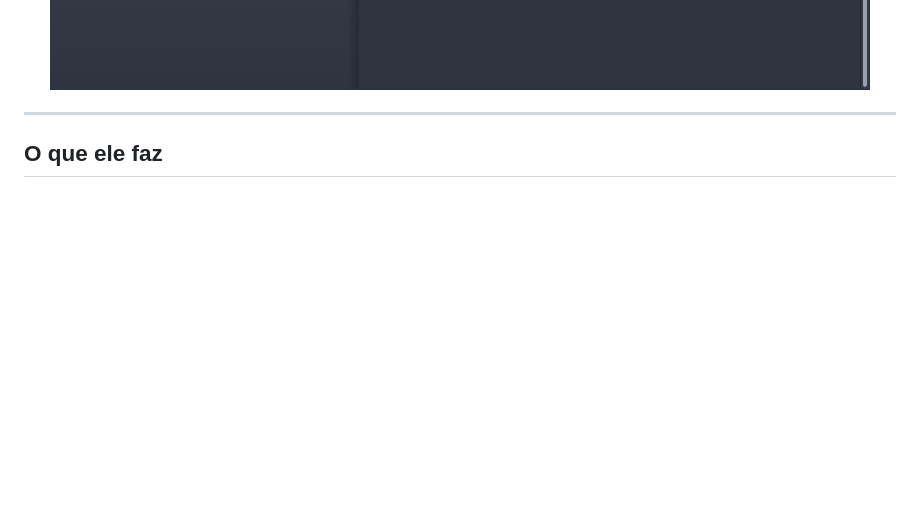
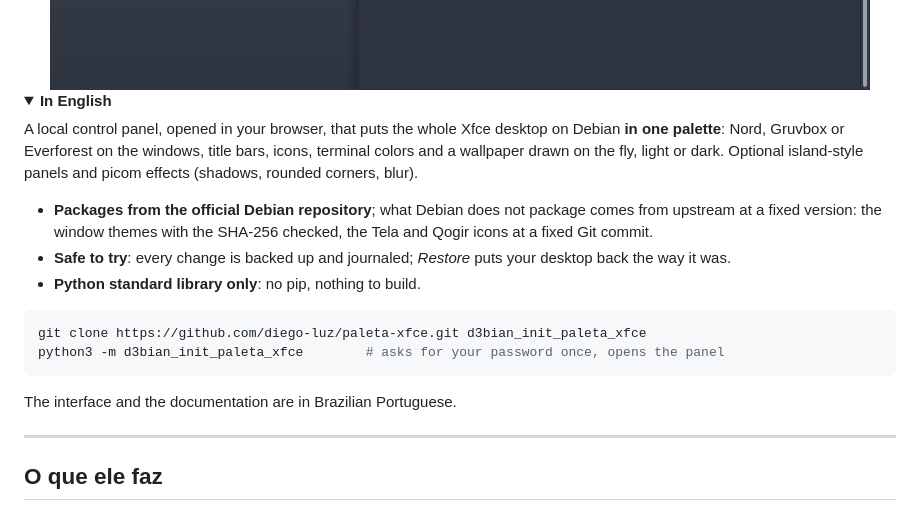
Before and after one commit to diego-luz/paleta-xfce, a Markdown page: README.md, the part around the change. GitHub-like rendering; folded sections open; blank space fills up the shorter version.

Commit message:
README: resumo em ingles
Para quem chega pelo GitHub de fora do Brasil: o que e, de onde vem cada coisa, restaurar e os dois comandos.

````diff
--- a/README.md
+++ b/README.md
@@ -24,6 +24,30 @@ python3 -m d3bian_init_paleta_xfce        # pede a senha uma vez e abre o painel
 <div align="center">
   <img src="docs/imagens/resultado-instalado.jpg" alt="Logo depois de instalar, com as opções padrão" width="820">
 </div>
+
+<details>
+<summary><b>In English</b></summary>
+
+A local control panel, opened in your browser, that puts the whole Xfce desktop on
+Debian **in one palette**: Nord, Gruvbox or Everforest on the windows, title bars,
+icons, terminal colors and a wallpaper drawn on the fly, light or dark. Optional
+island-style panels and picom effects (shadows, rounded corners, blur).
+
+- **Packages from the official Debian repository**; what Debian does not package
+  comes from upstream at a fixed version: the window themes with the SHA-256
+  checked, the Tela and Qogir icons at a fixed Git commit.
+- **Safe to try**: every change is backed up and journaled; *Restore* puts your
+  desktop back the way it was.
+- **Python standard library only**: no pip, nothing to build.
+
+```sh
+git clone https://github.com/diego-luz/paleta-xfce.git d3bian_init_paleta_xfce
+python3 -m d3bian_init_paleta_xfce        # asks for your password once, opens the panel
+```
+
+The interface and the documentation are in Brazilian Portuguese.
+
+</details>
 
 ---
 
````
